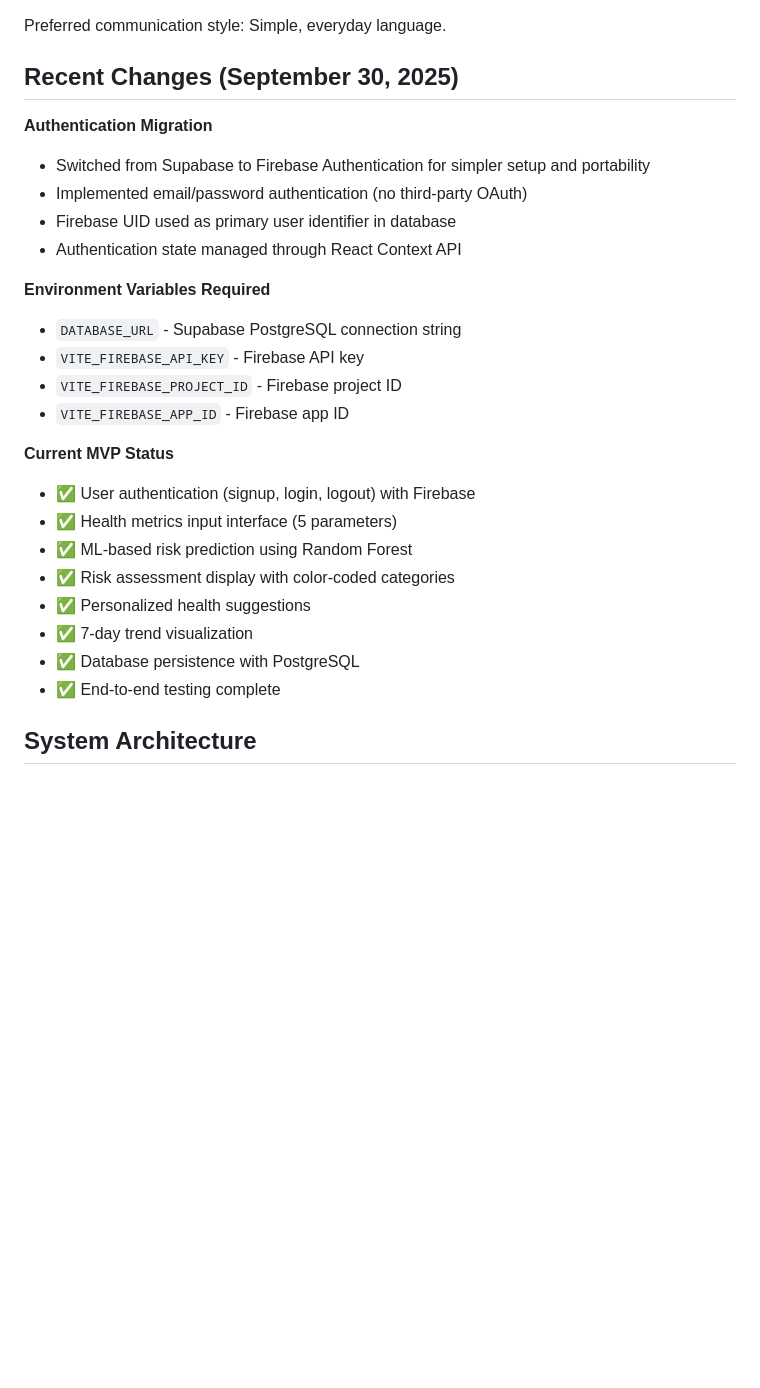
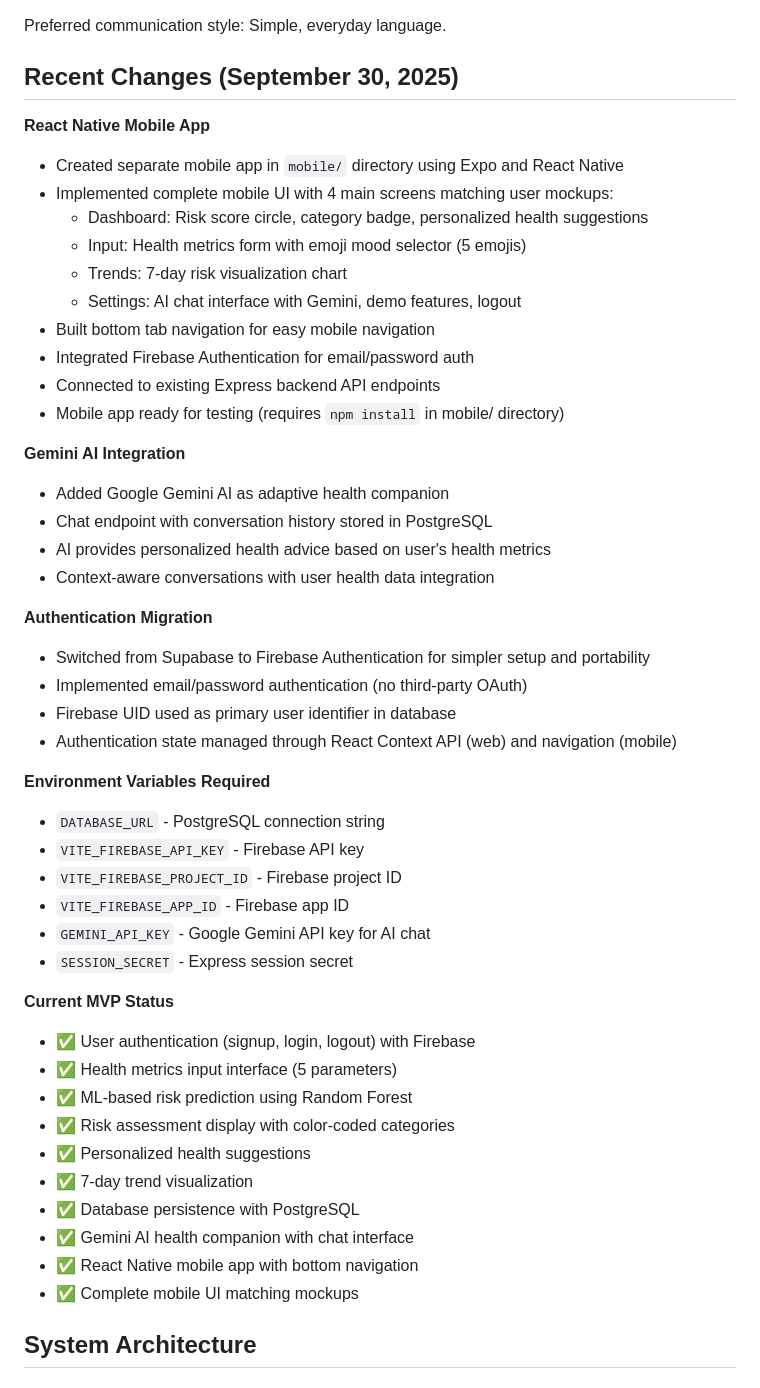
Before and after one commit to r-0n/MS-Companion-MVP, a Markdown page: replit.md, the part around the change. Rendered like a GitHub page; blank space fills up the shorter version.

Commit message:
Add a React Native mobile app with AI health companion
Introduced a new React Native mobile application with complete UI, bottom tab navigation, Firebase authentication, and Gemini AI integration for personalized health advice, alongside backend updates for environment variables and authentication state management.

Replit-Commit-Author: Agent
Replit-Commit-Session-Id: 370cdc73-6699-4e20-a562-fd437c2919a7
Replit-Commit-Checkpoint-Type: full_checkpoint
Replit-Commit-Screenshot-Url: https://storage.googleapis.com/screenshot-production-us-central1/6d00e272-45f9-4a41-818d-12afacc4732c/370cdc73-6699-4e20-a562-fd437c2919a7/PZXag3p

```diff
--- a/replit.md
+++ b/replit.md
@@ -10,17 +10,37 @@ Preferred communication style: Simple, everyday language.
 
 ## Recent Changes (September 30, 2025)
 
+**React Native Mobile App**
+- Created separate mobile app in `mobile/` directory using Expo and React Native
+- Implemented complete mobile UI with 4 main screens matching user mockups:
+  - Dashboard: Risk score circle, category badge, personalized health suggestions
+  - Input: Health metrics form with emoji mood selector (5 emojis)
+  - Trends: 7-day risk visualization chart
+  - Settings: AI chat interface with Gemini, demo features, logout
+- Built bottom tab navigation for easy mobile navigation
+- Integrated Firebase Authentication for email/password auth
+- Connected to existing Express backend API endpoints
+- Mobile app ready for testing (requires `npm install` in mobile/ directory)
+
+**Gemini AI Integration**
+- Added Google Gemini AI as adaptive health companion
+- Chat endpoint with conversation history stored in PostgreSQL
+- AI provides personalized health advice based on user's health metrics
+- Context-aware conversations with user health data integration
+
 **Authentication Migration**
 - Switched from Supabase to Firebase Authentication for simpler setup and portability
 - Implemented email/password authentication (no third-party OAuth)
 - Firebase UID used as primary user identifier in database
-- Authentication state managed through React Context API
+- Authentication state managed through React Context API (web) and navigation (mobile)
 
 **Environment Variables Required**
-- `DATABASE_URL` - Supabase PostgreSQL connection string
+- `DATABASE_URL` - PostgreSQL connection string
 - `VITE_FIREBASE_API_KEY` - Firebase API key
 - `VITE_FIREBASE_PROJECT_ID` - Firebase project ID
 - `VITE_FIREBASE_APP_ID` - Firebase app ID
+- `GEMINI_API_KEY` - Google Gemini API key for AI chat
+- `SESSION_SECRET` - Express session secret
 
 **Current MVP Status**
 - ✅ User authentication (signup, login, logout) with Firebase
@@ -30,7 +50,9 @@ Preferred communication style: Simple, everyday language.
 - ✅ Personalized health suggestions
 - ✅ 7-day trend visualization
 - ✅ Database persistence with PostgreSQL
-- ✅ End-to-end testing complete
+- ✅ Gemini AI health companion with chat interface
+- ✅ React Native mobile app with bottom navigation
+- ✅ Complete mobile UI matching mockups
 
 ## System Architecture
 
```
